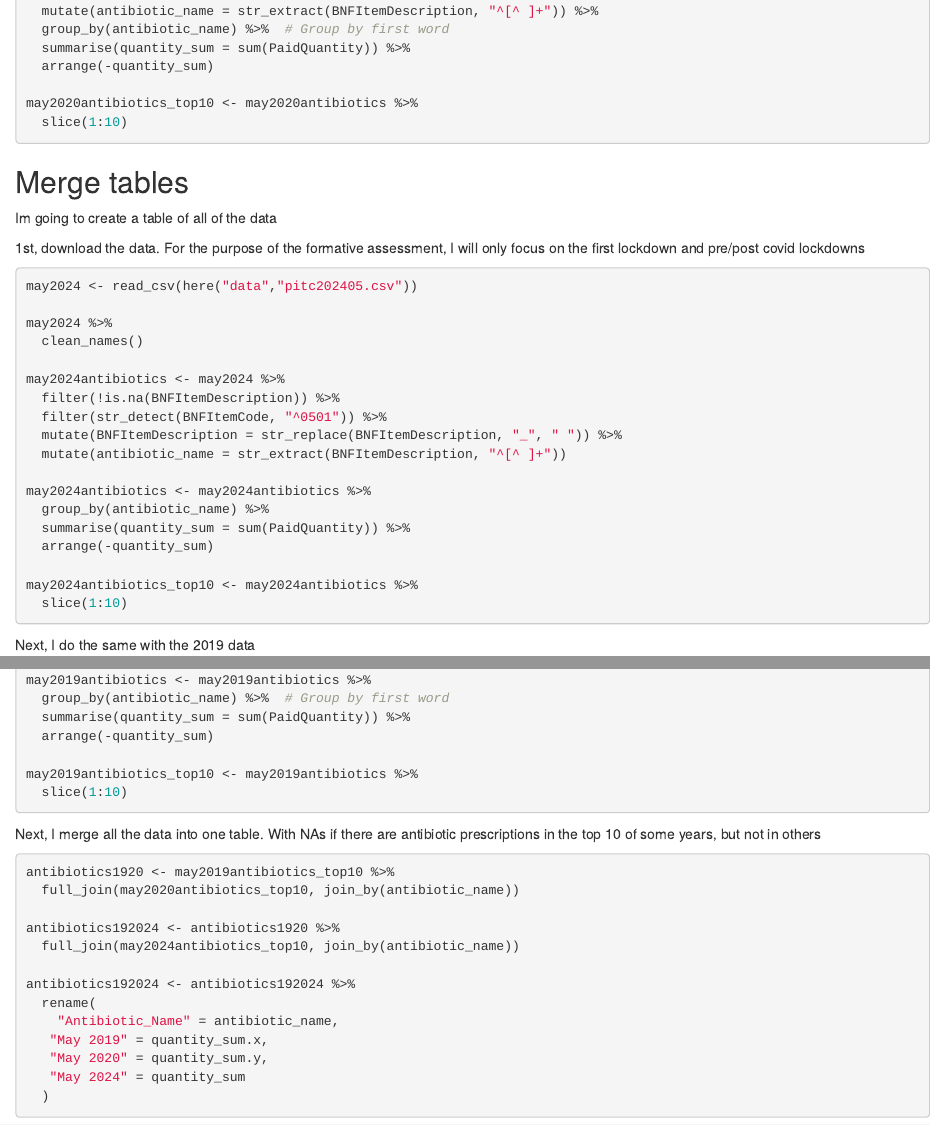
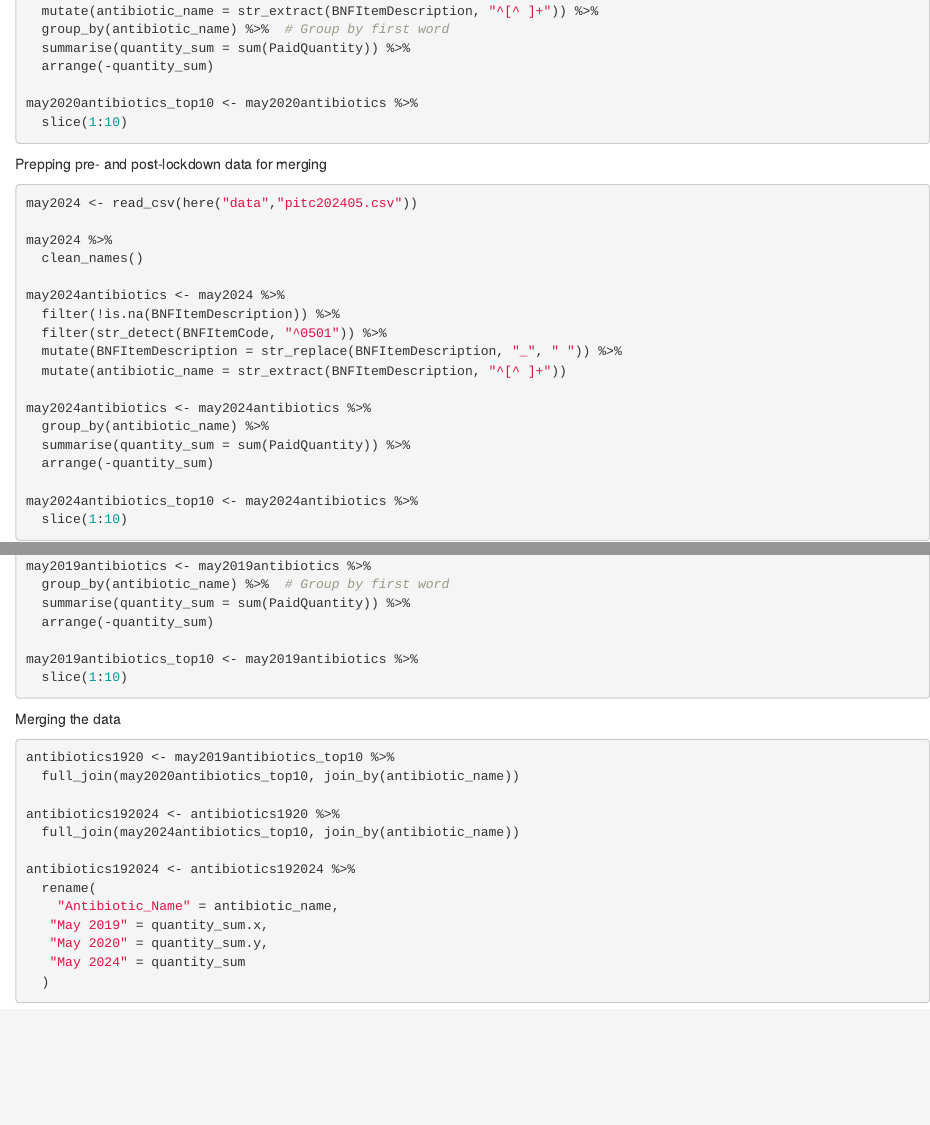
Before and after one commit to Francesca428/B207252, an R Markdown document (docs/Index.Rmd): the page in a window 1100 px wide, from 630 px down, and a second part further down, joined at a grey line. Rendered offline with R 4.5, knitr and Pandoc, with nearby package versions; the code chunks are not run, so their results and figures are left out.

Commit message:
Update Index.Rmd

````diff
--- a/docs/Index.Rmd
+++ b/docs/Index.Rmd
@@ -49,11 +49,7 @@ may2020antibiotics <- may2020antibiotics %>%
 may2020antibiotics_top10 <- may2020antibiotics %>%
   slice(1:10)
 ```
-
-## Merge tables
-Im going to create a table of all of the data
-
-1st, download the data. For the purpose of the formative assessment, I will only focus on the first lockdown and pre/post covid lockdowns
+Prepping pre- and post-lockdown data for merging
 ```{r, results = "hide"}
 may2024 <- read_csv(here("data","pitc202405.csv"))
 
@@ -74,7 +70,7 @@ may2024antibiotics <- may2024antibiotics %>%
 may2024antibiotics_top10 <- may2024antibiotics %>%
   slice(1:10)
 ```
-Next, I do the same with the 2019 data
+
 ```{r, results = "hide"}
 may2019 <- read_csv(here("data","pitc201905.csv"))
 
@@ -95,7 +91,7 @@ may2019antibiotics <- may2019antibiotics %>%
 may2019antibiotics_top10 <- may2019antibiotics %>%
   slice(1:10)
 ```
-Next, I merge all the data into one table. With NAs if there are antibiotic prescriptions in the top 10 of some years, but not in others
+Merging the data
 ```{r}
 antibiotics1920 <- may2019antibiotics_top10 %>%
   full_join(may2020antibiotics_top10, join_by(antibiotic_name))
````
Also changed, not shown: docs/Index.Rmd (1 more changed lines).
